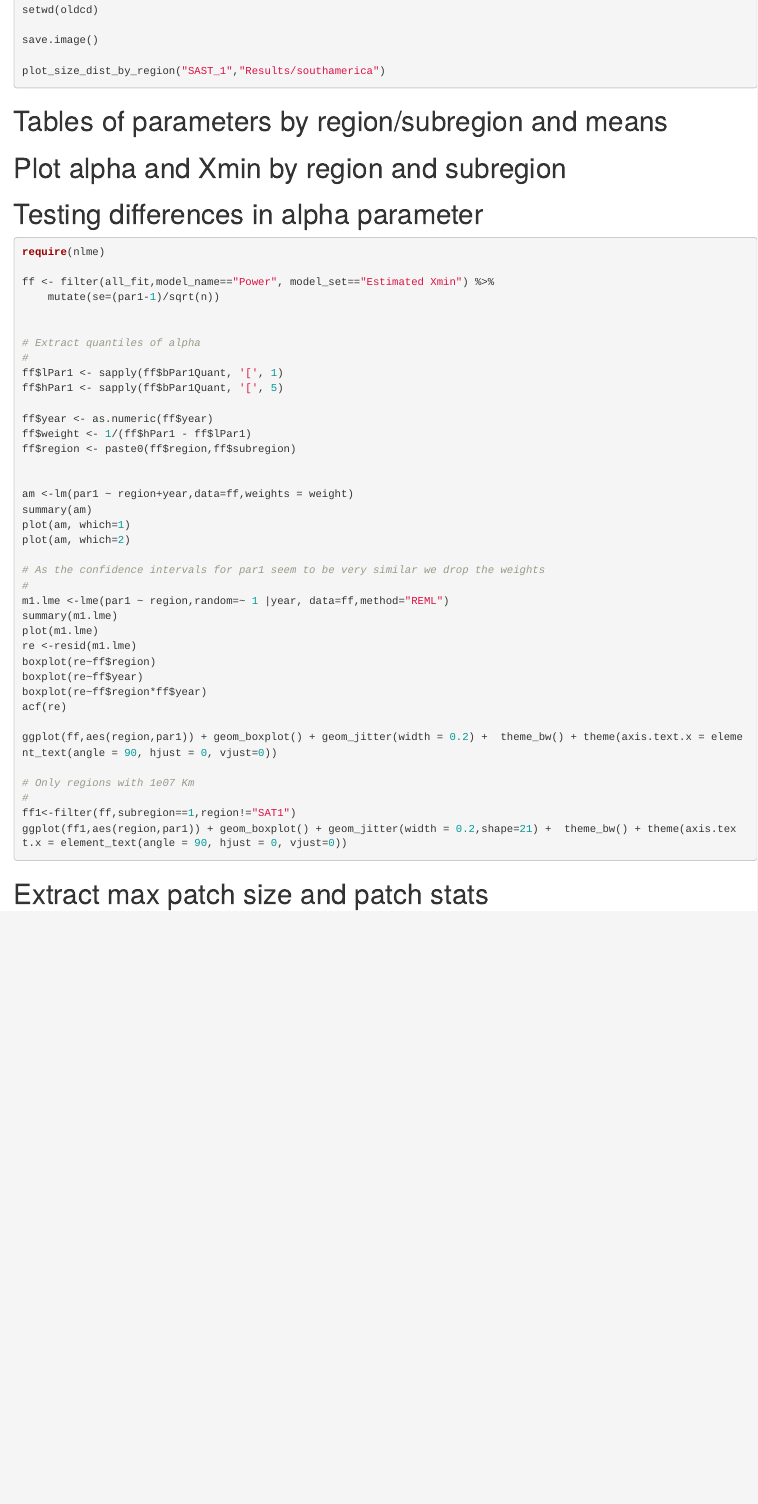
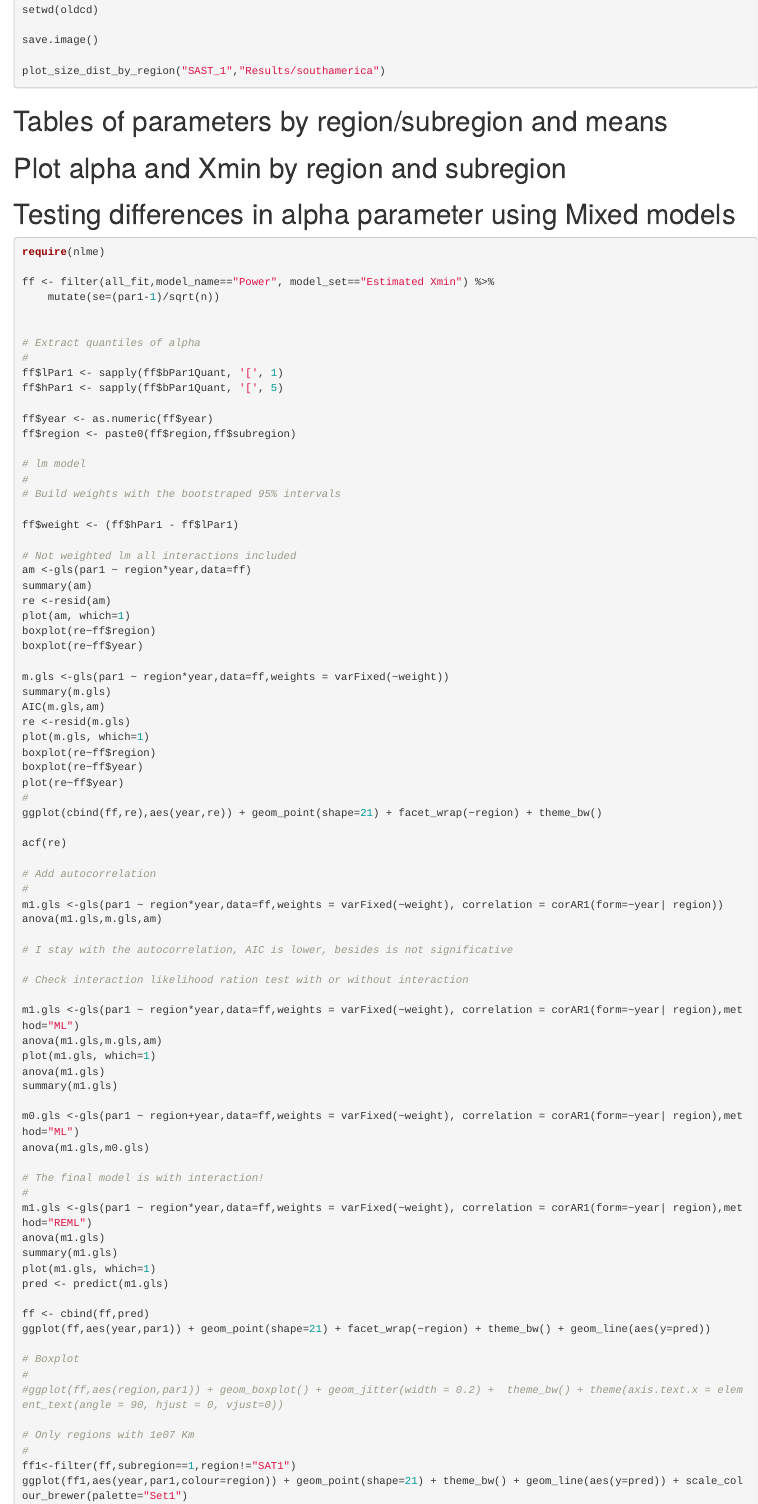
Before and after one commit to lsaravia/CriticalGlobalForest, an R Markdown document (Fit_heavy_tails.Rmd): the page in a window 1100 px wide, from 5970 px down. Rendered offline with R 4.5, knitr and Pandoc, with nearby package versions; some code elsewhere in the file could not run offline.

Commit message:
Add gls linear model to check for differences in alpha

````diff
--- a/Fit_heavy_tails.Rmd
+++ b/Fit_heavy_tails.Rmd
@@ -485,9 +484,9 @@ ggsave("figure/ProportionSelModel.png",width=6,height=8,units="in",dpi=600)
 
 ```
 
-# Testing differences in alpha parameter
+# Testing differences in alpha parameter using Mixed models
 
-```{r alphaDifferences, eval=F,echo=T,message=T,warning=T}
+```{r alphaGLMM, eval=F,echo=T,message=T,warning=T}
 
 require(nlme)
 
@@ -501,30 +500,70 @@ ff$lPar1 <- sapply(ff$bPar1Quant, '[', 1)
 ff$hPar1 <- sapply(ff$bPar1Quant, '[', 5)
 
 ff$year <- as.numeric(ff$year)
-ff$weight <- 1/(ff$hPar1 - ff$lPar1)
 ff$region <- paste0(ff$region,ff$subregion)
 
+# lm model
+#
+# Build weights with the bootstraped 95% intervals
 
-am <-lm(par1 ~ region+year,data=ff,weights = weight)
+ff$weight <- (ff$hPar1 - ff$lPar1)
+
+# Not weighted lm all interactions included
+am <-gls(par1 ~ region*year,data=ff)
 summary(am)
+re <-resid(am)
 plot(am, which=1)
-plot(am, which=2)
-
-# As the confidence intervals for par1 seem to be very similar we drop the weights
-#
-m1.lme <-lme(par1 ~ region,random=~ 1 |year, data=ff,method="REML")
-summary(m1.lme)
-plot(m1.lme)
-re <-resid(m1.lme)
 boxplot(re~ff$region)
 boxplot(re~ff$year)
-boxplot(re~ff$region*ff$year)
+
+m.gls <-gls(par1 ~ region*year,data=ff,weights = varFixed(~weight))
+summary(m.gls)
+AIC(m.gls,am)
+re <-resid(m.gls)
+plot(m.gls, which=1)
+boxplot(re~ff$region)
+boxplot(re~ff$year)
+plot(re~ff$year)
+#
+ggplot(cbind(ff,re),aes(year,re)) + geom_point(shape=21) + facet_wrap(~region) + theme_bw()
+
 acf(re)
 
-ggplot(ff,aes(region,par1)) + geom_boxplot() + geom_jitter(width = 0.2) +  theme_bw() + theme(axis.text.x = element_text(angle = 90, hjust = 0, vjust=0))
+# Add autocorrelation
+#
+m1.gls <-gls(par1 ~ region*year,data=ff,weights = varFixed(~weight), correlation = corAR1(form=~year| region))
+anova(m1.gls,m.gls,am)
+
+# I stay with the autocorrelation, AIC is lower, besides is not significative
+
+# Check interaction likelihood ration test with or without interaction
+
+m1.gls <-gls(par1 ~ region*year,data=ff,weights = varFixed(~weight), correlation = corAR1(form=~year| region),method="ML")
+anova(m1.gls,m.gls,am)
+plot(m1.gls, which=1)
+anova(m1.gls)
+summary(m1.gls)
+
+m0.gls <-gls(par1 ~ region+year,data=ff,weights = varFixed(~weight), correlation = corAR1(form=~year| region),method="ML")
+anova(m1.gls,m0.gls)
+
+# The final model is with interaction!
+#
+m1.gls <-gls(par1 ~ region*year,data=ff,weights = varFixed(~weight), correlation = corAR1(form=~year| region),method="REML")
+anova(m1.gls)
+summary(m1.gls)
+plot(m1.gls, which=1)
+pred <- predict(m1.gls)
+
+ff <- cbind(ff,pred)
+ggplot(ff,aes(year,par1)) + geom_point(shape=21) + facet_wrap(~region) + theme_bw() + geom_line(aes(y=pred))
+
+# Boxplot
+#
+#ggplot(ff,aes(region,par1)) + geom_boxplot() + geom_jitter(width = 0.2) +  theme_bw() + theme(axis.text.x = element_text(angle = 90, hjust = 0, vjust=0))
 
 # Only regions with 1e07 Km
 #
 ff1<-filter(ff,subregion==1,region!="SAT1")
-ggplot(ff1,aes(region,par1)) + geom_boxplot() + geom_jitter(width = 0.2,shape=21) +  theme_bw() + theme(axis.text.x = element_text(angle = 90, hjust = 0, vjust=0))
+ggplot(ff1,aes(year,par1,colour=region)) + geom_point(shape=21) + theme_bw() + geom_line(aes(y=pred)) + scale_colour_brewer(palette="Set1")
 
````
Also changed, not shown: CriticalGF.md (+3 -0 lines), Notes.md (+2 -0 lines), Fit_heavy_tails.Rmd (45 more changed lines).
